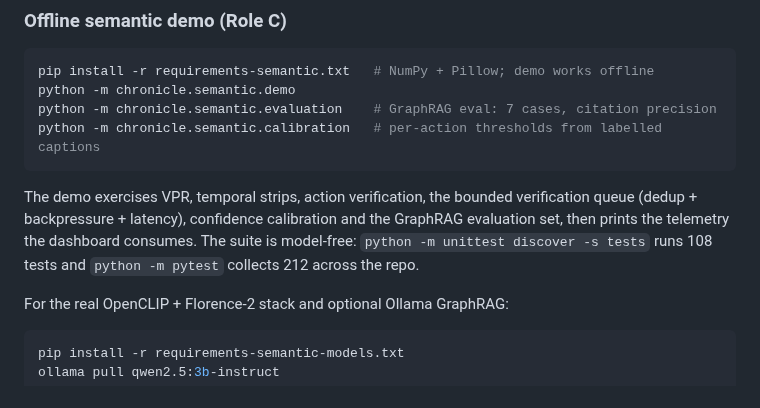
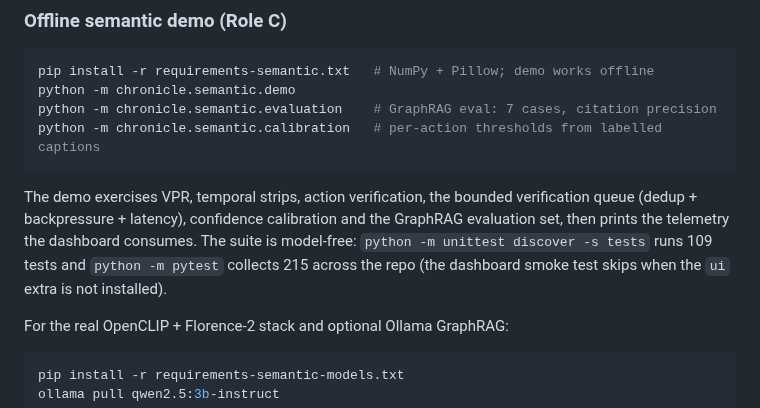
Before and after one commit to g1gowda123/chronicle, a Markdown page: README.md, the part around the change. GitHub-like rendering.

```diff
--- a/README.md
+++ b/README.md
@@ -202,8 +202,9 @@ python -m chronicle.semantic.calibration   # per-action thresholds from labelled
 The demo exercises VPR, temporal strips, action verification, the bounded
 verification queue (dedup + backpressure + latency), confidence calibration and
 the GraphRAG evaluation set, then prints the telemetry the dashboard consumes.
-The suite is model-free: `python -m unittest discover -s tests` runs 108 tests
-and `python -m pytest` collects 212 across the repo.
+The suite is model-free: `python -m unittest discover -s tests` runs 109 tests
+and `python -m pytest` collects 215 across the repo (the dashboard smoke test
+skips when the `ui` extra is not installed).
 
 For the real OpenCLIP + Florence-2 stack and optional Ollama GraphRAG:
 
```
Also changed, not shown: docs/ROLE_C.md (+2 -2 lines), docs/TEAM_STATUS.md (+6 -3 lines).
